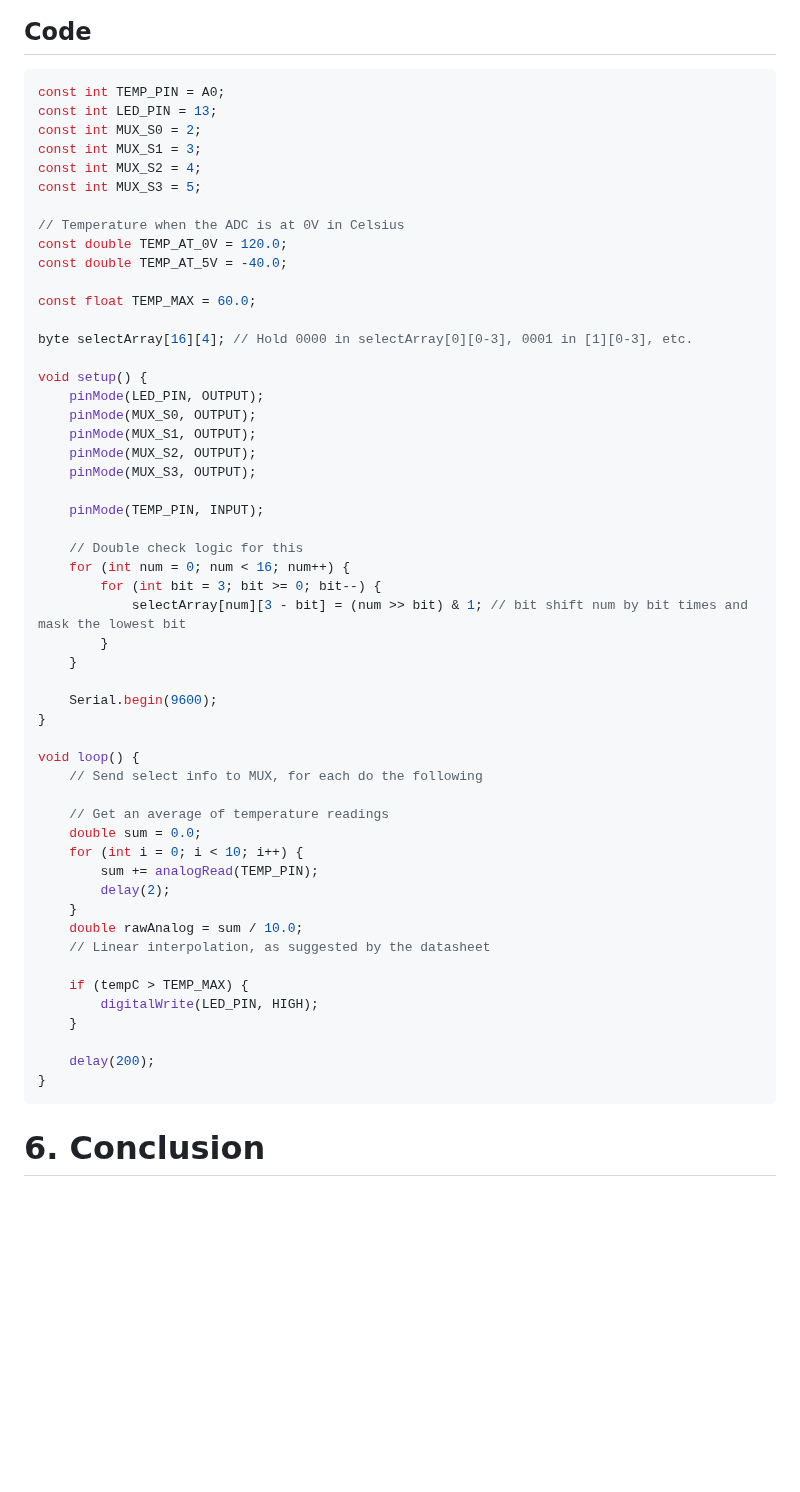
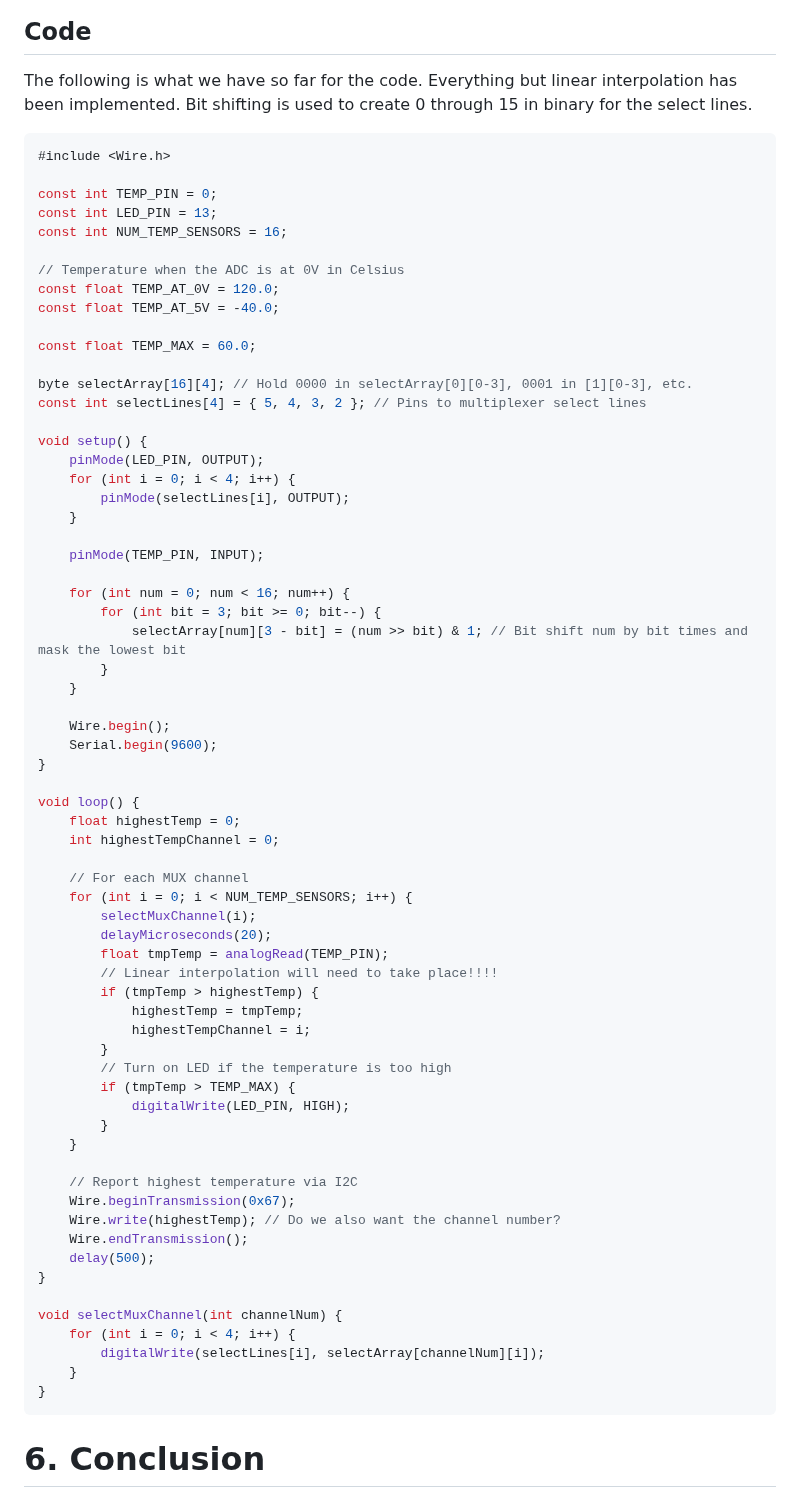
Before and after one commit to burntraisin/rfr27-newmember-1, a Markdown page: docs/design-doc.md, the part around one of its changes. GitHub-like rendering; blank space fills up the shorter version.

````diff
--- a/docs/design-doc.md
+++ b/docs/design-doc.md
@@ -75,58 +75,73 @@ The image below is our schematic flow chart. The analog signal from the temperat
 
 ## Code
 
+The following is what we have so far for the code. Everything but linear interpolation has been implemented. Bit shifting is used to create 0 through 15 in binary for the select lines.
+
 ```C
-const int TEMP_PIN = A0;
+#include <Wire.h>
+
+const int TEMP_PIN = 0;
 const int LED_PIN = 13;
-const int MUX_S0 = 2;
-const int MUX_S1 = 3;
-const int MUX_S2 = 4;
-const int MUX_S3 = 5;
+const int NUM_TEMP_SENSORS = 16;
 
 // Temperature when the ADC is at 0V in Celsius
-const double TEMP_AT_0V = 120.0;
-const double TEMP_AT_5V = -40.0;
+const float TEMP_AT_0V = 120.0;
+const float TEMP_AT_5V = -40.0;
 
 const float TEMP_MAX = 60.0;
 
 byte selectArray[16][4]; // Hold 0000 in selectArray[0][0-3], 0001 in [1][0-3], etc.
+const int selectLines[4] = { 5, 4, 3, 2 }; // Pins to multiplexer select lines
 
 void setup() {
     pinMode(LED_PIN, OUTPUT);
-    pinMode(MUX_S0, OUTPUT);
-    pinMode(MUX_S1, OUTPUT);
-    pinMode(MUX_S2, OUTPUT);
-    pinMode(MUX_S3, OUTPUT);
+    for (int i = 0; i < 4; i++) {
+        pinMode(selectLines[i], OUTPUT);
+    }
 
     pinMode(TEMP_PIN, INPUT);
 
-    // Double check logic for this
     for (int num = 0; num < 16; num++) {
         for (int bit = 3; bit >= 0; bit--) {
-            selectArray[num][3 - bit] = (num >> bit) & 1; // bit shift num by bit times and mask the lowest bit
+            selectArray[num][3 - bit] = (num >> bit) & 1; // Bit shift num by bit times and mask the lowest bit
         }
     }
 
+    Wire.begin();
     Serial.begin(9600);
 }
 
 void loop() {
-    // Send select info to MUX, for each do the following
+    float highestTemp = 0;
+    int highestTempChannel = 0;
 
-    // Get an average of temperature readings
-    double sum = 0.0;
-    for (int i = 0; i < 10; i++) {
-        sum += analogRead(TEMP_PIN);
-        delay(2);
-    }
-    double rawAnalog = sum / 10.0;
-    // Linear interpolation, as suggested by the datasheet
-
-    if (tempC > TEMP_MAX) {
-        digitalWrite(LED_PIN, HIGH);
+    // For each MUX channel
+    for (int i = 0; i < NUM_TEMP_SENSORS; i++) {
+        selectMuxChannel(i);
+        delayMicroseconds(20);
+        float tmpTemp = analogRead(TEMP_PIN);
+        // Linear interpolation will need to take place!!!!
+        if (tmpTemp > highestTemp) {
+            highestTemp = tmpTemp;
+            highestTempChannel = i;
+        }
+        // Turn on LED if the temperature is too high
+        if (tmpTemp > TEMP_MAX) {
+            digitalWrite(LED_PIN, HIGH);
+        }
     }
 
-    delay(200);
+    // Report highest temperature via I2C
+    Wire.beginTransmission(0x67);
+    Wire.write(highestTemp); // Do we also want the channel number?
+    Wire.endTransmission();
+    delay(500);
+}
+
+void selectMuxChannel(int channelNum) {
+    for (int i = 0; i < 4; i++) {
+        digitalWrite(selectLines[i], selectArray[channelNum][i]);
+    }
 }
 ```
 
````
Also changed, not shown: other parts of docs/design-doc.md (+1 -1 lines), docs/slide-deck.md (added, +112 -0 lines), docs/image.png (added), 2 other files.
